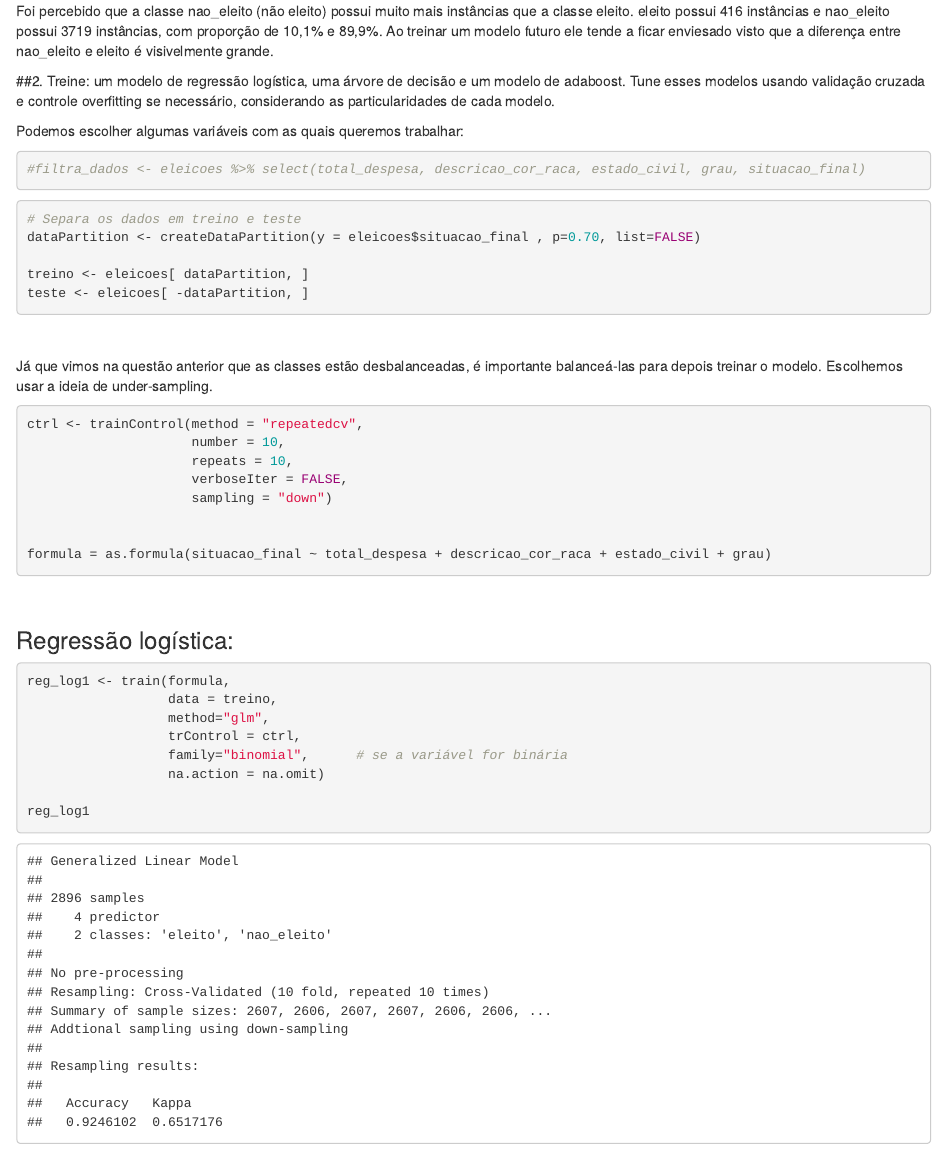
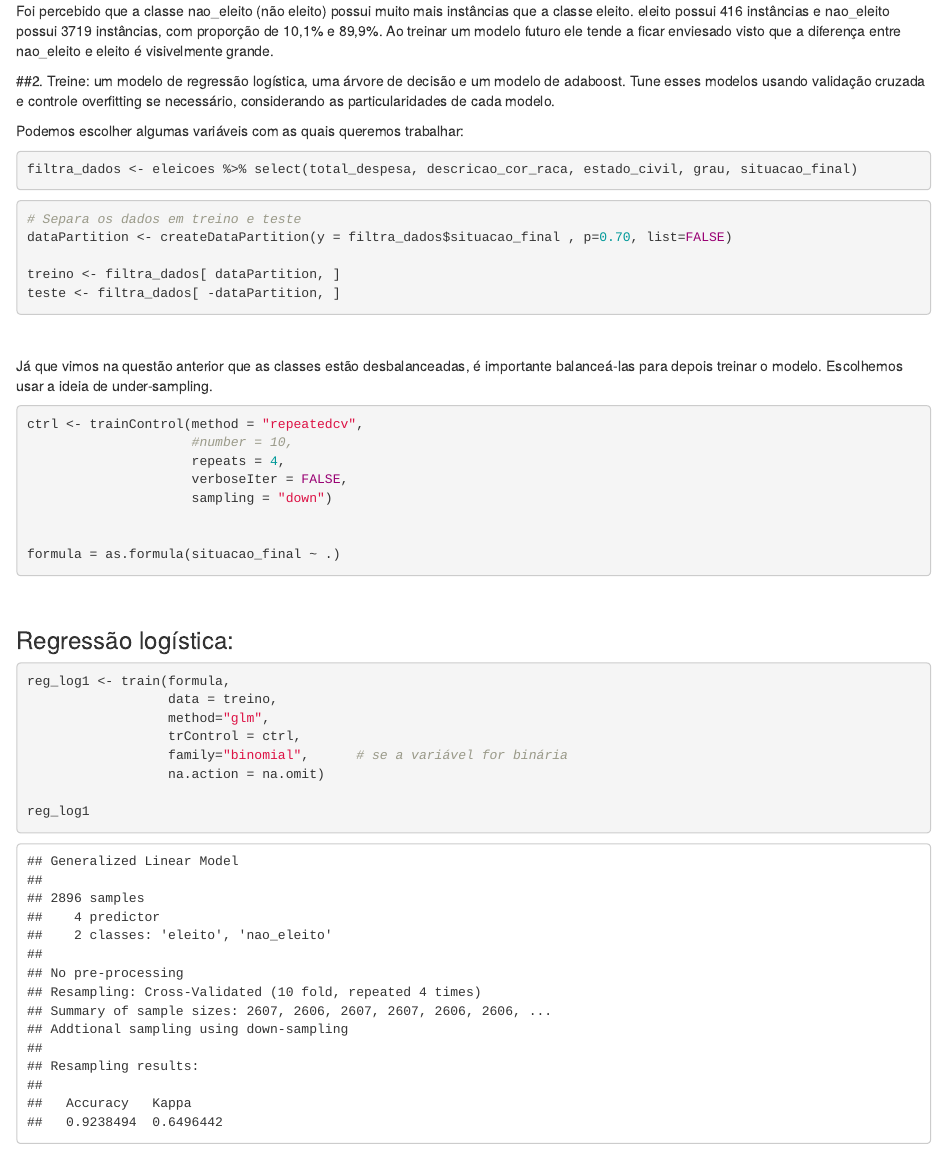
Before and after one commit to soutothales/analise-dados-2, an R Markdown document (ad2-lab03/classificacao_deputados.Rmd): the page in a window 1100 px wide, from 1440 px down. Rendered offline with R 4.5, knitr and Pandoc, with nearby package versions; code that draws random numbers runs with fixed seeds of ours; some code elsewhere in the file could not run offline.

Commit message:
alterando cv

````diff
--- a/ad2-lab03/classificacao_deputados.Rmd
+++ b/ad2-lab03/classificacao_deputados.Rmd
@@ -43,16 +43,16 @@ Foi percebido que a classe nao_eleito (não eleito) possui muito mais instância
 Podemos escolher algumas variáveis com as quais queremos trabalhar:
 
 ```{r}
-#filtra_dados <- eleicoes %>% select(total_despesa, descricao_cor_raca, estado_civil, grau, situacao_final)
+filtra_dados <- eleicoes %>% select(total_despesa, descricao_cor_raca, estado_civil, grau, situacao_final)
 ```
 
 
 ```{r}
 # Separa os dados em treino e teste
-dataPartition <- createDataPartition(y = eleicoes$situacao_final , p=0.70, list=FALSE)
+dataPartition <- createDataPartition(y = filtra_dados$situacao_final , p=0.70, list=FALSE)
 
-treino <- eleicoes[ dataPartition, ]
-teste <- eleicoes[ -dataPartition, ]
+treino <- filtra_dados[ dataPartition, ]
+teste <- filtra_dados[ -dataPartition, ]
 ```
 \
 \
@@ -61,13 +61,13 @@ Já que vimos na questão anterior que as classes estão desbalanceadas, é impo
 
 ```{r}
 ctrl <- trainControl(method = "repeatedcv",
-                     number = 10,
-                     repeats = 10,
+                     #number = 10,
+                     repeats = 4,
                      verboseIter = FALSE,
                      sampling = "down")
 
 
-formula = as.formula(situacao_final ~ total_despesa + descricao_cor_raca + estado_civil + grau)
+formula = as.formula(situacao_final ~ .)
 ```
 \
 \
````
Also changed, not shown: ad2-lab03/classificacao_deputados.nb.html.
